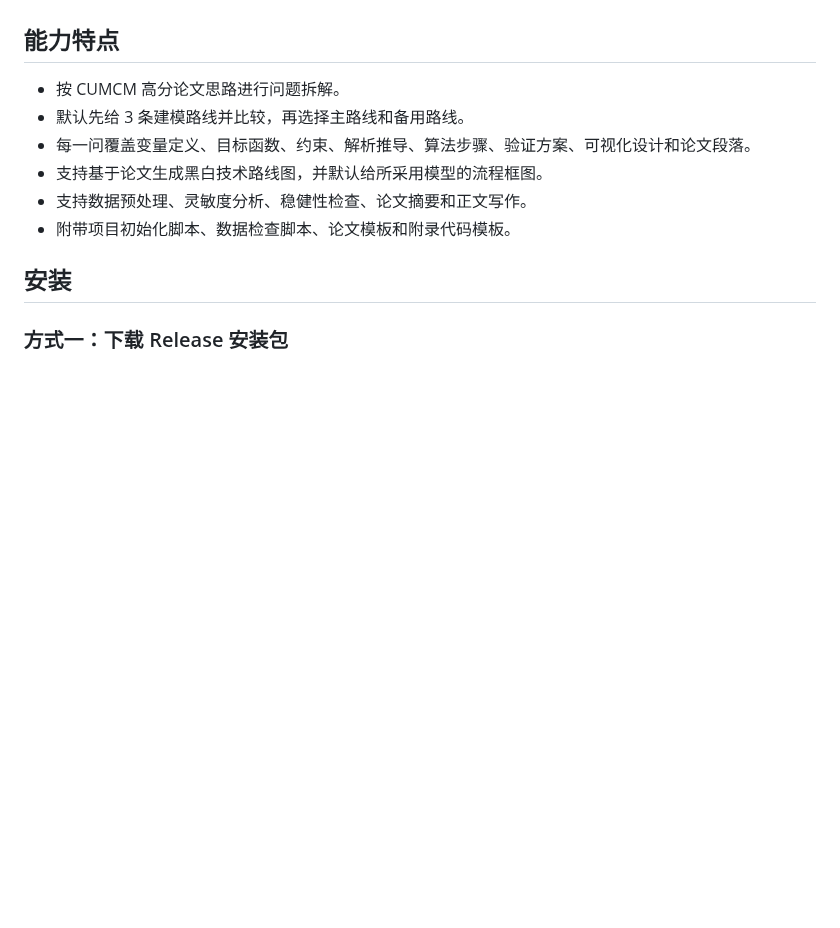
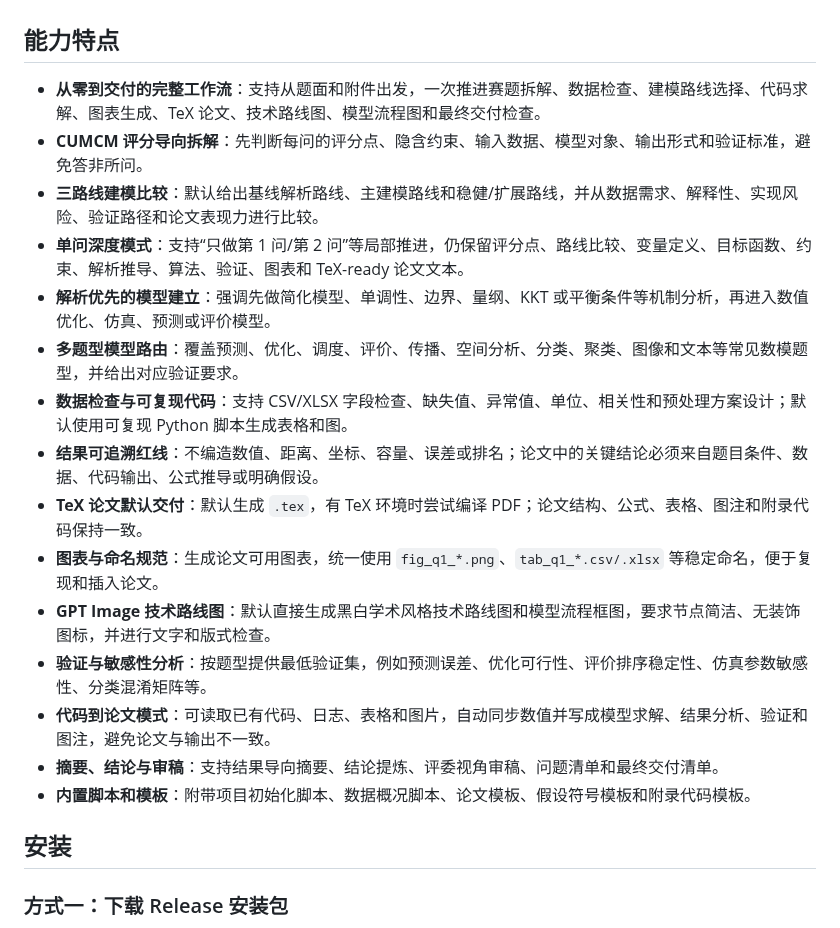
Before and after one commit to usst-yk/cumcm-math-modeling-codex-skill, a Markdown page: README.md, the part around the change. GitHub-like rendering; blank space fills up the shorter version.

Commit message:
Expand feature overview

```diff
--- a/README.md
+++ b/README.md
@@ -4,12 +4,21 @@
 
 ## 能力特点
 
-- 按 CUMCM 高分论文思路进行问题拆解。
-- 默认先给 3 条建模路线并比较，再选择主路线和备用路线。
-- 每一问覆盖变量定义、目标函数、约束、解析推导、算法步骤、验证方案、可视化设计和论文段落。
-- 支持基于论文生成黑白技术路线图，并默认给所采用模型的流程框图。
-- 支持数据预处理、灵敏度分析、稳健性检查、论文摘要和正文写作。
-- 附带项目初始化脚本、数据检查脚本、论文模板和附录代码模板。
+- **从零到交付的完整工作流**：支持从题面和附件出发，一次推进赛题拆解、数据检查、建模路线选择、代码求解、图表生成、TeX 论文、技术路线图、模型流程图和最终交付检查。
+- **CUMCM 评分导向拆解**：先判断每问的评分点、隐含约束、输入数据、模型对象、输出形式和验证标准，避免答非所问。
+- **三路线建模比较**：默认给出基线解析路线、主建模路线和稳健/扩展路线，并从数据需求、解释性、实现风险、验证路径和论文表现力进行比较。
+- **单问深度模式**：支持“只做第 1 问/第 2 问”等局部推进，仍保留评分点、路线比较、变量定义、目标函数、约束、解析推导、算法、验证、图表和 TeX-ready 论文文本。
+- **解析优先的模型建立**：强调先做简化模型、单调性、边界、量纲、KKT 或平衡条件等机制分析，再进入数值优化、仿真、预测或评价模型。
+- **多题型模型路由**：覆盖预测、优化、调度、评价、传播、空间分析、分类、聚类、图像和文本等常见数模题型，并给出对应验证要求。
+- **数据检查与可复现代码**：支持 CSV/XLSX 字段检查、缺失值、异常值、单位、相关性和预处理方案设计；默认使用可复现 Python 脚本生成表格和图。
+- **结果可追溯红线**：不编造数值、距离、坐标、容量、误差或排名；论文中的关键结论必须来自题目条件、数据、代码输出、公式推导或明确假设。
+- **TeX 论文默认交付**：默认生成 `.tex`，有 TeX 环境时尝试编译 PDF；论文结构、公式、表格、图注和附录代码保持一致。
+- **图表与命名规范**：生成论文可用图表，统一使用 `fig_q1_*.png`、`tab_q1_*.csv/.xlsx` 等稳定命名，便于复现和插入论文。
+- **GPT Image 技术路线图**：默认直接生成黑白学术风格技术路线图和模型流程框图，要求节点简洁、无装饰图标，并进行文字和版式检查。
+- **验证与敏感性分析**：按题型提供最低验证集，例如预测误差、优化可行性、评价排序稳定性、仿真参数敏感性、分类混淆矩阵等。
+- **代码到论文模式**：可读取已有代码、日志、表格和图片，自动同步数值并写成模型求解、结果分析、验证和图注，避免论文与输出不一致。
+- **摘要、结论与审稿**：支持结果导向摘要、结论提炼、评委视角审稿、问题清单和最终交付清单。
+- **内置脚本和模板**：附带项目初始化脚本、数据概况脚本、论文模板、假设符号模板和附录代码模板。
 
 ## 安装
 
```
